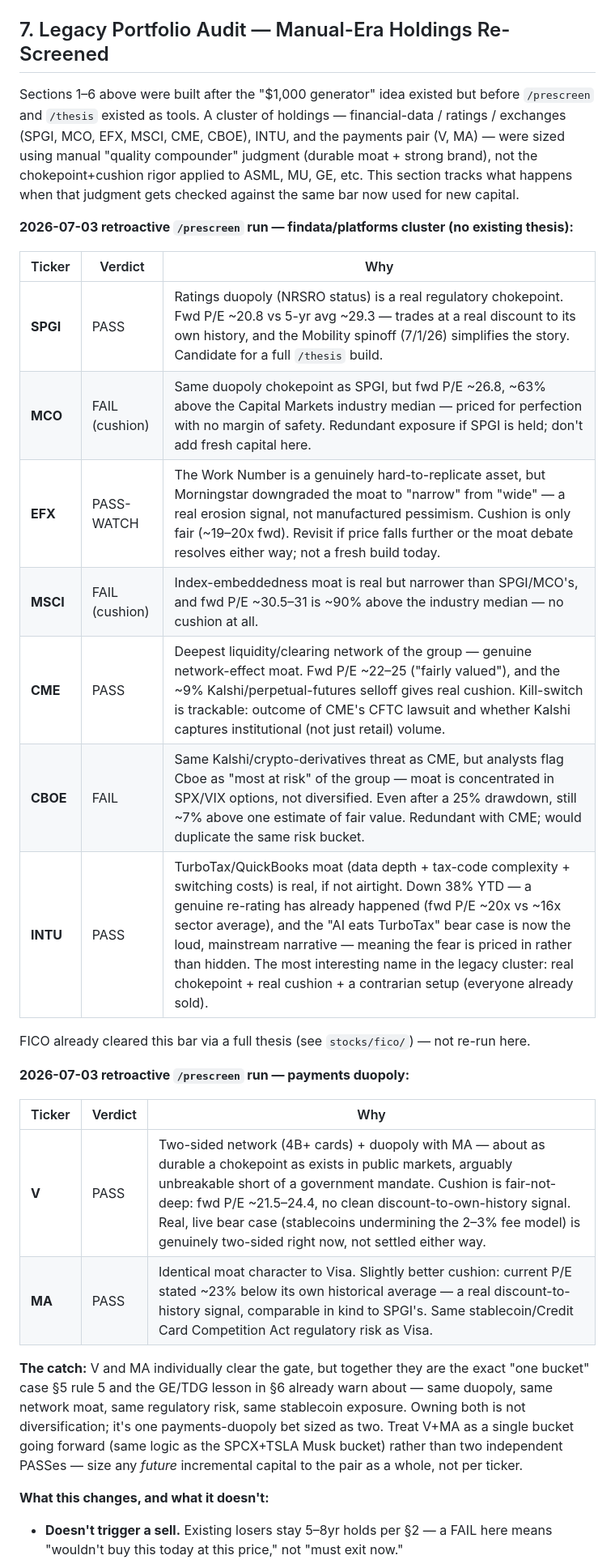
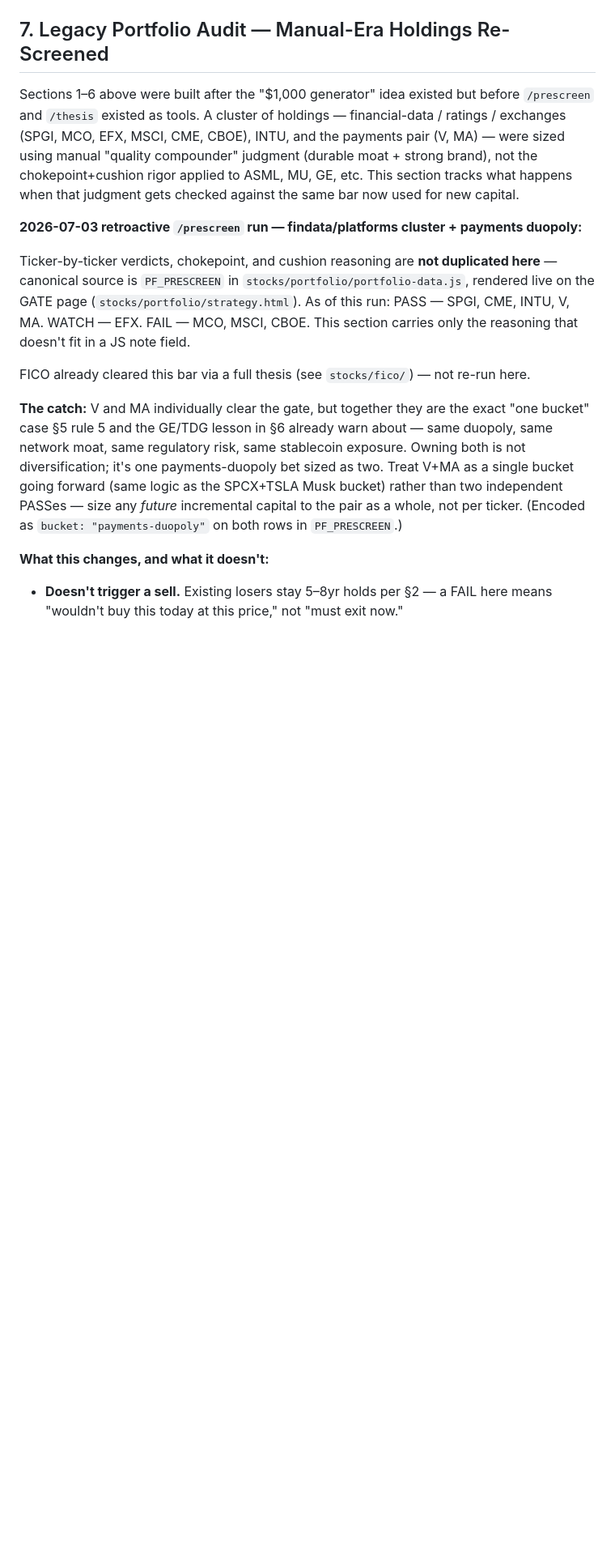
Before and after one commit to arvinbobis/th3sis, a Markdown page: STRATEGY.md, the part around one of its changes. Shown at 81% size. Drawn GitHub-style; blank space fills up the shorter version.

```diff
--- a/STRATEGY.md
+++ b/STRATEGY.md
@@ -149,33 +149,23 @@ ratings / exchanges (SPGI, MCO, EFX, MSCI, CME, CBOE), INTU, and the payments pa
 the chokepoint+cushion rigor applied to ASML, MU, GE, etc. This section tracks what happens
 when that judgment gets checked against the same bar now used for new capital.
 
-**2026-07-03 retroactive `/prescreen` run — findata/platforms cluster (no existing thesis):**
+**2026-07-03 retroactive `/prescreen` run — findata/platforms cluster + payments duopoly:**
 
-| Ticker | Verdict | Why |
-|--------|---------|-----|
-| **SPGI** | PASS | Ratings duopoly (NRSRO status) is a real regulatory chokepoint. Fwd P/E ~20.8 vs 5-yr avg ~29.3 — trades at a real discount to its own history, and the Mobility spinoff (7/1/26) simplifies the story. Candidate for a full `/thesis` build. |
-| **MCO** | FAIL (cushion) | Same duopoly chokepoint as SPGI, but fwd P/E ~26.8, ~63% above the Capital Markets industry median — priced for perfection with no margin of safety. Redundant exposure if SPGI is held; don't add fresh capital here. |
-| **EFX** | PASS-WATCH | The Work Number is a genuinely hard-to-replicate asset, but Morningstar downgraded the moat to "narrow" from "wide" — a real erosion signal, not manufactured pessimism. Cushion is only fair (~19–20x fwd). Revisit if price falls further or the moat debate resolves either way; not a fresh build today. |
-| **MSCI** | FAIL (cushion) | Index-embeddedness moat is real but narrower than SPGI/MCO's, and fwd P/E ~30.5–31 is ~90% above the industry median — no cushion at all. |
-| **CME** | PASS | Deepest liquidity/clearing network of the group — genuine network-effect moat. Fwd P/E ~22–25 ("fairly valued"), and the ~9% Kalshi/perpetual-futures selloff gives real cushion. Kill-switch is trackable: outcome of CME's CFTC lawsuit and whether Kalshi captures institutional (not just retail) volume. |
-| **CBOE** | FAIL | Same Kalshi/crypto-derivatives threat as CME, but analysts flag Cboe as "most at risk" of the group — moat is concentrated in SPX/VIX options, not diversified. Even after a 25% drawdown, still ~7% above one estimate of fair value. Redundant with CME; would duplicate the same risk bucket. |
-| **INTU** | PASS | TurboTax/QuickBooks moat (data depth + tax-code complexity + switching costs) is real, if not airtight. Down 38% YTD — a genuine re-rating has already happened (fwd P/E ~20x vs ~16x sector average), and the "AI eats TurboTax" bear case is now the loud, mainstream narrative — meaning the fear is priced in rather than hidden. The most interesting name in the legacy cluster: real chokepoint + real cushion + a contrarian setup (everyone already sold). |
+Ticker-by-ticker verdicts, chokepoint, and cushion reasoning are **not duplicated here** —
+canonical source is `PF_PRESCREEN` in `stocks/portfolio/portfolio-data.js`, rendered live on
+the GATE page (`stocks/portfolio/strategy.html`). As of this run: PASS — SPGI, CME, INTU, V,
+MA. WATCH — EFX. FAIL — MCO, MSCI, CBOE. This section carries only the reasoning that doesn't
+fit in a JS note field.
 
 FICO already cleared this bar via a full thesis (see `stocks/fico/`) — not re-run here.
-
-**2026-07-03 retroactive `/prescreen` run — payments duopoly:**
-
-| Ticker | Verdict | Why |
-|--------|---------|-----|
-| **V** | PASS | Two-sided network (4B+ cards) + duopoly with MA — about as durable a chokepoint as exists in public markets, arguably unbreakable short of a government mandate. Cushion is fair-not-deep: fwd P/E ~21.5–24.4, no clean discount-to-own-history signal. Real, live bear case (stablecoins undermining the 2–3% fee model) is genuinely two-sided right now, not settled either way. |
-| **MA** | PASS | Identical moat character to Visa. Slightly better cushion: current P/E stated ~23% below its own historical average — a real discount-to-history signal, comparable in kind to SPGI's. Same stablecoin/Credit Card Competition Act regulatory risk as Visa. |
 
 **The catch:** V and MA individually clear the gate, but together they are the exact
 "one bucket" case §5 rule 5 and the GE/TDG lesson in §6 already warn about — same duopoly,
 same network moat, same regulatory risk, same stablecoin exposure. Owning both is not
 diversification; it's one payments-duopoly bet sized as two. Treat V+MA as a single bucket
 going forward (same logic as the SPCX+TSLA Musk bucket) rather than two independent PASSes —
-size any *future* incremental capital to the pair as a whole, not per ticker.
+size any *future* incremental capital to the pair as a whole, not per ticker. (Encoded as
+`bucket: "payments-duopoly"` on both rows in `PF_PRESCREEN`.)
 
 **What this changes, and what it doesn't:**
 - **Doesn't trigger a sell.** Existing losers stay 5–8yr holds per §2 — a FAIL here means
```
Also changed, not shown: other parts of STRATEGY.md (+21 -19 lines).
